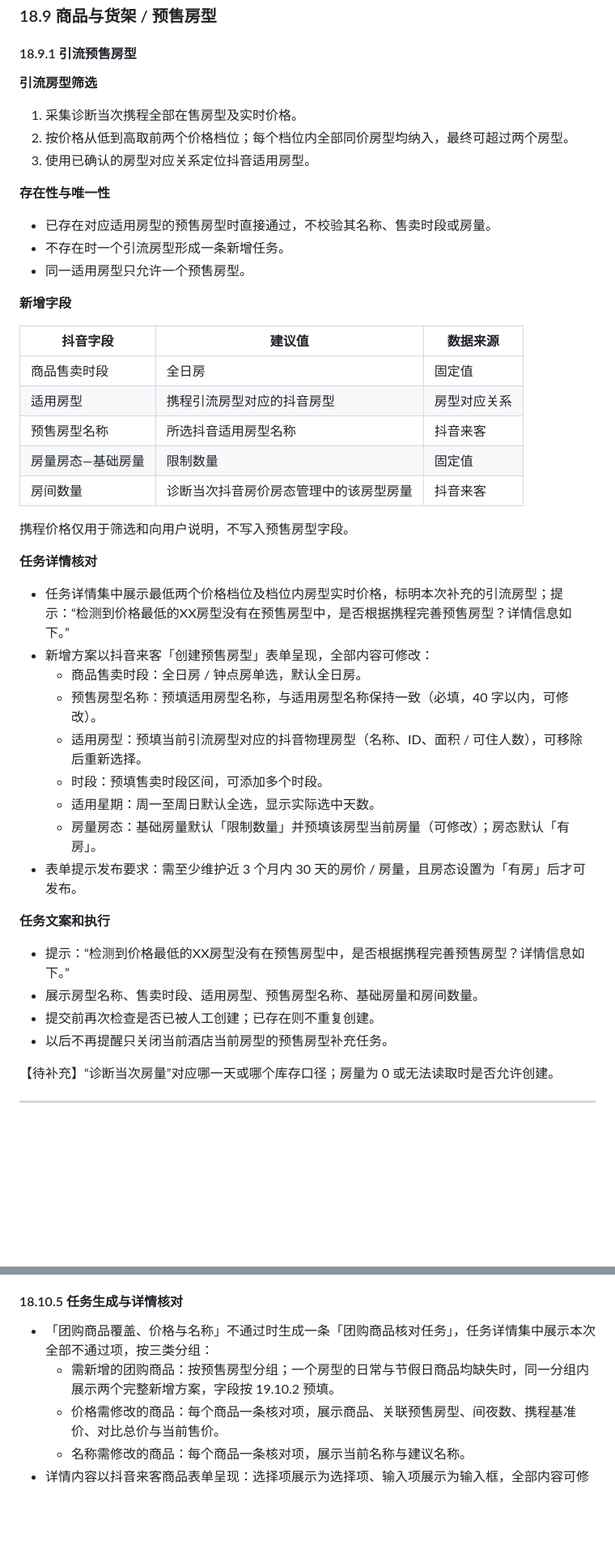
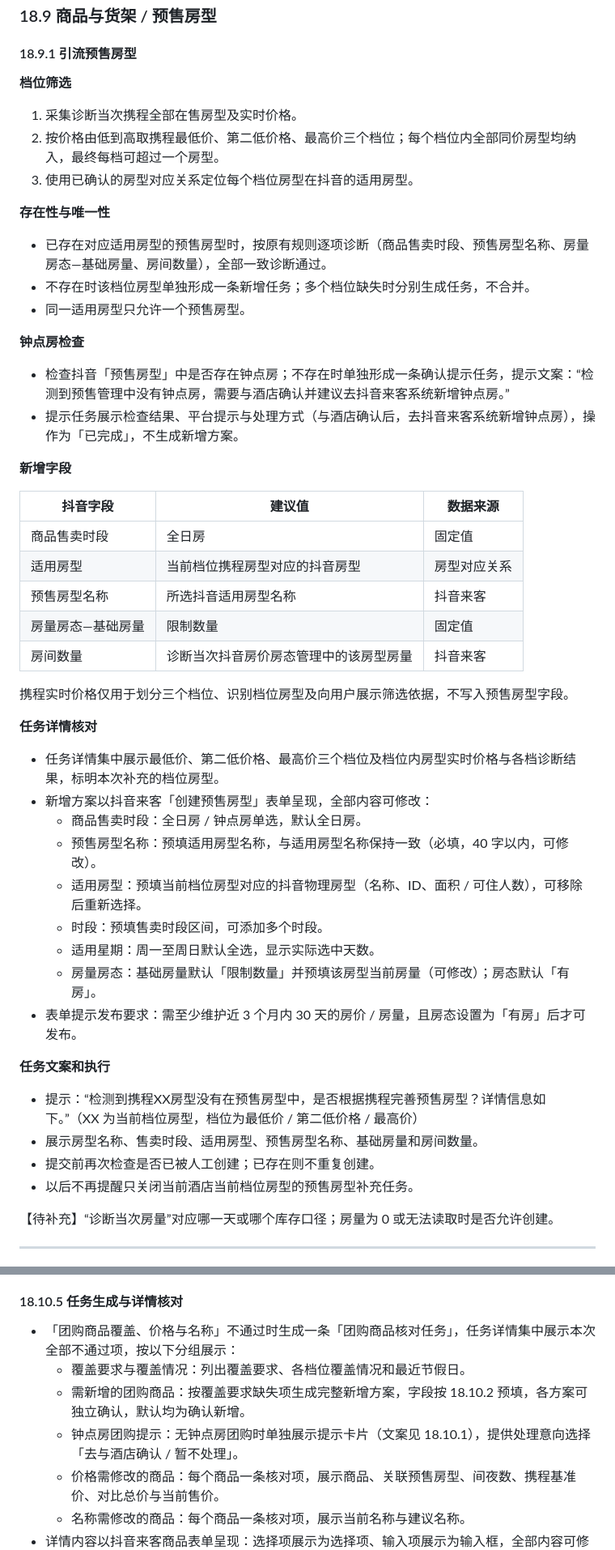
Before and after one commit to hewei-wei/hotel-diag-proto, a Markdown page: 酒店新媒体营销平台_诊断需求PRD_v0.1.md, 2 parts joined by grey strips. Shown at 81% size. Drawn GitHub-style; blank space fills up the shorter version.

```diff
--- a/酒店新媒体营销平台_诊断需求PRD_v0.1.md
+++ b/酒店新媒体营销平台_诊断需求PRD_v0.1.md
@@ -1175,37 +1174,42 @@ AI 不生成路线、地点或图片，仅使用用户提供的内容填写抖
 
 #### 18.9.1 引流预售房型
 
-**引流房型筛选**
+**档位筛选**
 
 1. 采集诊断当次携程全部在售房型及实时价格。
-2. 按价格从低到高取前两个价格档位；每个档位内全部同价房型均纳入，最终可超过两个房型。
-3. 使用已确认的房型对应关系定位抖音适用房型。
+2. 按价格由低到高取携程最低价、第二低价格、最高价三个档位；每个档位内全部同价房型均纳入，最终每档可超过一个房型。
+3. 使用已确认的房型对应关系定位每个档位房型在抖音的适用房型。
 
 **存在性与唯一性**
 
-- 已存在对应适用房型的预售房型时直接通过，不校验其名称、售卖时段或房量。
-- 不存在时一个引流房型形成一条新增任务。
+- 已存在对应适用房型的预售房型时，按原有规则逐项诊断（商品售卖时段、预售房型名称、房量房态—基础房量、房间数量），全部一致诊断通过。
+- 不存在时该档位房型单独形成一条新增任务；多个档位缺失时分别生成任务，不合并。
 - 同一适用房型只允许一个预售房型。
+
+**钟点房检查**
+
+- 检查抖音「预售房型」中是否存在钟点房；不存在时单独形成一条确认提示任务，提示文案：“检测到预售管理中没有钟点房，需要与酒店确认并建议去抖音来客系统新增钟点房。”
+- 提示任务展示检查结果、平台提示与处理方式（与酒店确认后，去抖音来客系统新增钟点房），操作为「已完成」，不生成新增方案。
 
 **新增字段**
 
 | 抖音字段 | 建议值 | 数据来源 |
 |---|---|---|
 | 商品售卖时段 | 全日房 | 固定值 |
-| 适用房型 | 携程引流房型对应的抖音房型 | 房型对应关系 |
+| 适用房型 | 当前档位携程房型对应的抖音房型 | 房型对应关系 |
 | 预售房型名称 | 所选抖音适用房型名称 | 抖音来客 |
 | 房量房态—基础房量 | 限制数量 | 固定值 |
 | 房间数量 | 诊断当次抖音房价房态管理中的该房型房量 | 抖音来客 |
 
-携程价格仅用于筛选和向用户说明，不写入预售房型字段。
+携程实时价格仅用于划分三个档位、识别档位房型及向用户展示筛选依据，不写入预售房型字段。
 
 **任务详情核对**
 
-- 任务详情集中展示最低两个价格档位及档位内房型实时价格，标明本次补充的引流房型；提示：“检测到价格最低的XX房型没有在预售房型中，是否根据携程完善预售房型？详情信息如下。”
+- 任务详情集中展示最低价、第二低价格、最高价三个档位及档位内房型实时价格与各档诊断结果，标明本次补充的档位房型。
 - 新增方案以抖音来客「创建预售房型」表单呈现，全部内容可修改：
   - 商品售卖时段：全日房 / 钟点房单选，默认全日房。
   - 预售房型名称：预填适用房型名称，与适用房型名称保持一致（必填，40 字以内，可修改）。
-  - 适用房型：预填当前引流房型对应的抖音物理房型（名称、ID、面积 / 可住人数），可移除后重新选择。
+  - 适用房型：预填当前档位房型对应的抖音物理房型（名称、ID、面积 / 可住人数），可移除后重新选择。
   - 时段：预填售卖时段区间，可添加多个时段。
   - 适用星期：周一至周日默认全选，显示实际选中天数。
   - 房量房态：基础房量默认「限制数量」并预填该房型当前房量（可修改）；房态默认「有房」。
@@ -1213,10 +1217,10 @@ AI 不生成路线、地点或图片，仅使用用户提供的内容填写抖
 
 **任务文案和执行**
 
-- 提示：“检测到价格最低的XX房型没有在预售房型中，是否根据携程完善预售房型？详情信息如下。”
+- 提示：“检测到携程XX房型没有在预售房型中，是否根据携程完善预售房型？详情信息如下。”（XX 为当前档位房型，档位为最低价 / 第二低价格 / 最高价）
 - 展示房型名称、售卖时段、适用房型、预售房型名称、基础房量和房间数量。
 - 提交前再次检查是否已被人工创建；已存在则不重复创建。
-- 以后不再提醒只关闭当前酒店当前房型的预售房型补充任务。
+- 以后不再提醒只关闭当前酒店当前档位房型的预售房型补充任务。
 
 【待补充】“诊断当次房量”对应哪一天或哪个库存口径；房量为 0 或无法读取时是否允许创建。
 
@@ -1268,8 +1289,10 @@ AI 不生成路线、地点或图片，仅使用用户提供的内容填写抖
 
 #### 18.10.5 任务生成与详情核对
 
-- 「团购商品覆盖、价格与名称」不通过时生成一条「团购商品核对任务」，任务详情集中展示本次全部不通过项，按三类分组：
-  - 需新增的团购商品：按预售房型分组；一个房型的日常与节假日商品均缺失时，同一分组内展示两个完整新增方案，字段按 19.10.2 预填。
+- 「团购商品覆盖、价格与名称」不通过时生成一条「团购商品核对任务」，任务详情集中展示本次全部不通过项，按以下分组展示：
+  - 覆盖要求与覆盖情况：列出覆盖要求、各档位覆盖情况和最近节假日。
+  - 需新增的团购商品：按覆盖要求缺失项生成完整新增方案，字段按 18.10.2 预填，各方案可独立确认，默认均为确认新增。
+  - 钟点房团购提示：无钟点房团购时单独展示提示卡片（文案见 18.10.1），提供处理意向选择「去与酒店确认 / 暂不处理」。
   - 价格需修改的商品：每个商品一条核对项，展示商品、关联预售房型、间夜数、携程基准价、对比总价与当前售价。
   - 名称需修改的商品：每个商品一条核对项，展示当前名称与建议名称。
 - 详情内容以抖音来客商品表单呈现：选择项展示为选择项、输入项展示为输入框，全部内容可修改，提交后 AI 按用户确认并修改后的内容写入。
```
Also changed, not shown: other parts of 酒店新媒体营销平台_诊断需求PRD_v0.1.md (+23 -7 lines).
